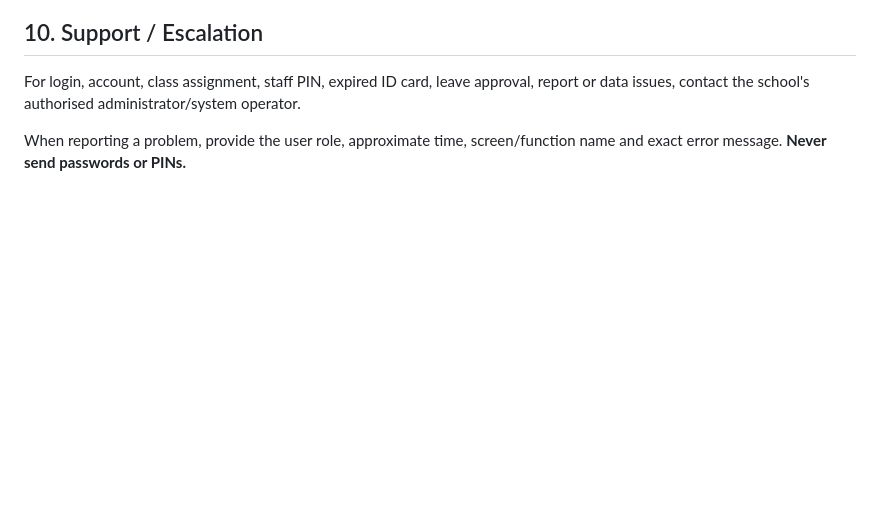
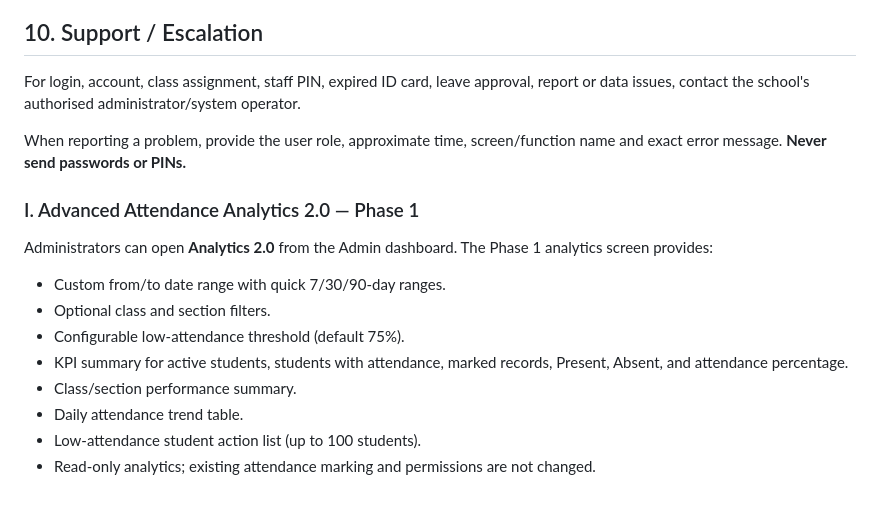
Before and after one commit to erskgaur2008-arch/ashiana-attendance, a Markdown page: docs/User_Manual.md, the part around the change. Drawn GitHub-style; blank space fills up the shorter version.

Commit message:
Document attendance analytics 2.0 phase 1

```diff
--- a/docs/User_Manual.md
+++ b/docs/User_Manual.md
@@ -207,3 +207,15 @@ The audit/cloud area provides audit records and synchronisation controls. **Forc
 For login, account, class assignment, staff PIN, expired ID card, leave approval, report or data issues, contact the school's authorised administrator/system operator.
 
 When reporting a problem, provide the user role, approximate time, screen/function name and exact error message. **Never send passwords or PINs.**
+
+
+### I. Advanced Attendance Analytics 2.0 — Phase 1
+Administrators can open **Analytics 2.0** from the Admin dashboard. The Phase 1 analytics screen provides:
+- Custom from/to date range with quick 7/30/90-day ranges.
+- Optional class and section filters.
+- Configurable low-attendance threshold (default 75%).
+- KPI summary for active students, students with attendance, marked records, Present, Absent, and attendance percentage.
+- Class/section performance summary.
+- Daily attendance trend table.
+- Low-attendance student action list (up to 100 students).
+- Read-only analytics; existing attendance marking and permissions are not changed.
```
